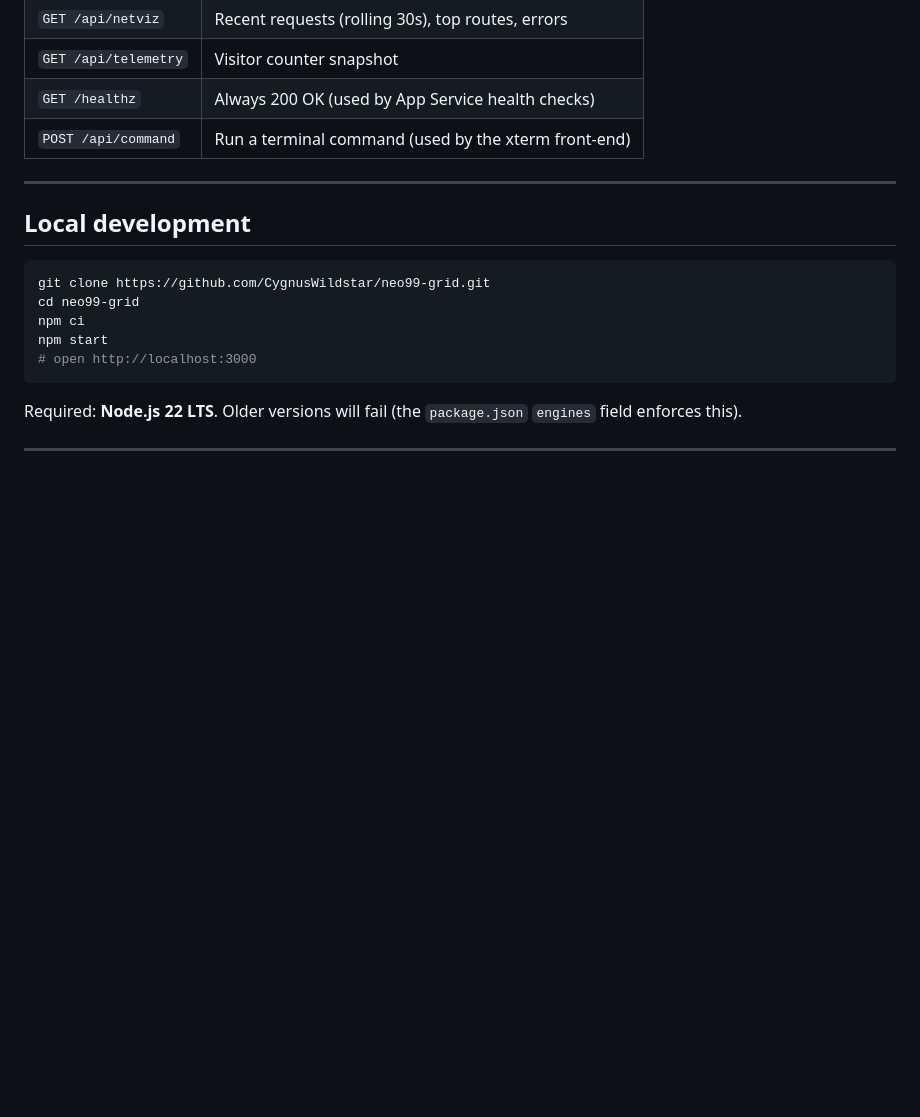
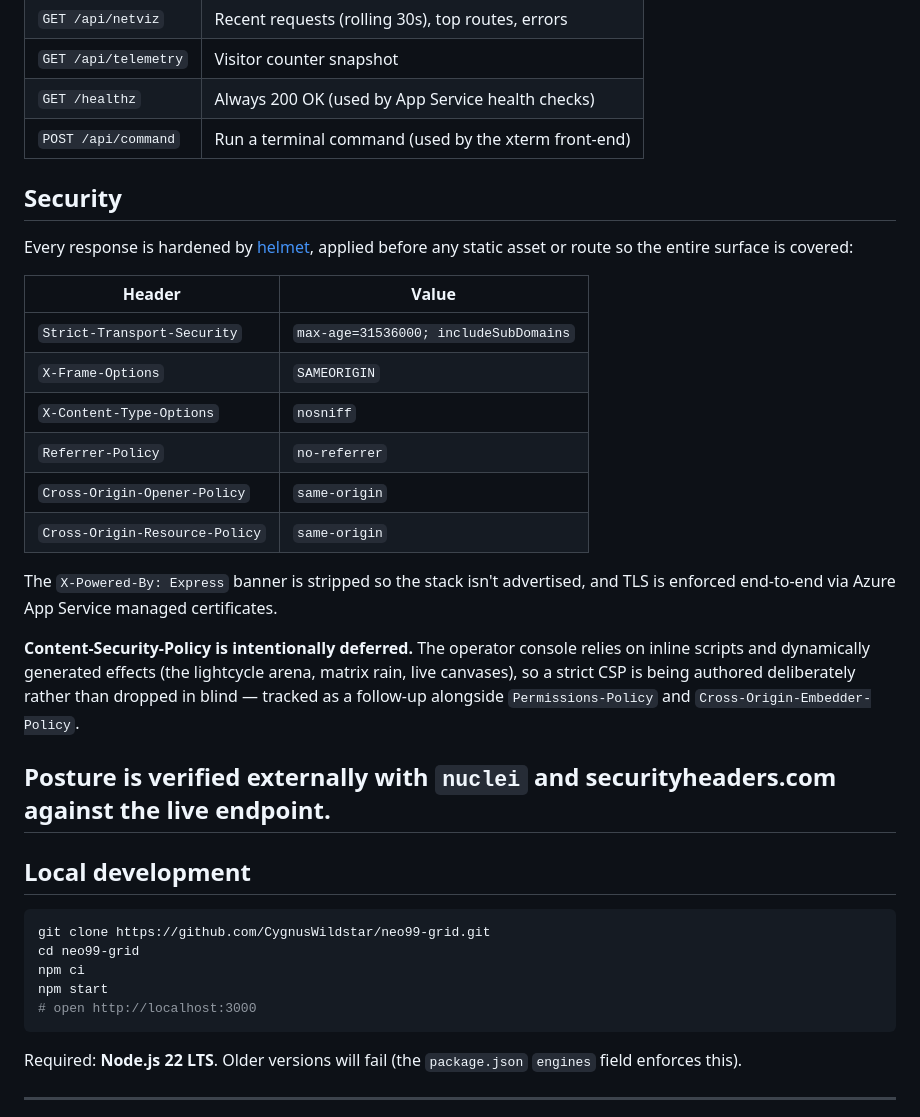
Before and after one commit to CygnusWildstar/neo99-grid, a Markdown page: README.md, the part around the change. Drawn GitHub-style; blank space fills up the shorter version.

Commit message:
docs: document helmet security headers

```diff
--- a/README.md
+++ b/README.md
@@ -167,6 +167,31 @@ Inside the operator terminal:
 | `GET /healthz`       | Always 200 OK (used by App Service health checks)    |
 | `POST /api/command`  | Run a terminal command (used by the xterm front-end) |
 
+## Security
+
+Every response is hardened by [helmet](https://helmetjs.github.io/), applied
+before any static asset or route so the entire surface is covered:
+
+| Header | Value |
+| ------ | ----- |
+| `Strict-Transport-Security` | `max-age=31536000; includeSubDomains` |
+| `X-Frame-Options` | `SAMEORIGIN` |
+| `X-Content-Type-Options` | `nosniff` |
+| `Referrer-Policy` | `no-referrer` |
+| `Cross-Origin-Opener-Policy` | `same-origin` |
+| `Cross-Origin-Resource-Policy` | `same-origin` |
+
+The `X-Powered-By: Express` banner is stripped so the stack isn't advertised,
+and TLS is enforced end-to-end via Azure App Service managed certificates.
+
+**Content-Security-Policy is intentionally deferred.** The operator console
+relies on inline scripts and dynamically generated effects (the lightcycle
+arena, matrix rain, live canvases), so a strict CSP is being authored
+deliberately rather than dropped in blind — tracked as a follow-up alongside
+`Permissions-Policy` and `Cross-Origin-Embedder-Policy`.
+
+Posture is verified externally with `nuclei` and securityheaders.com against
+the live endpoint.
 ---
 
 ## Local development
```
